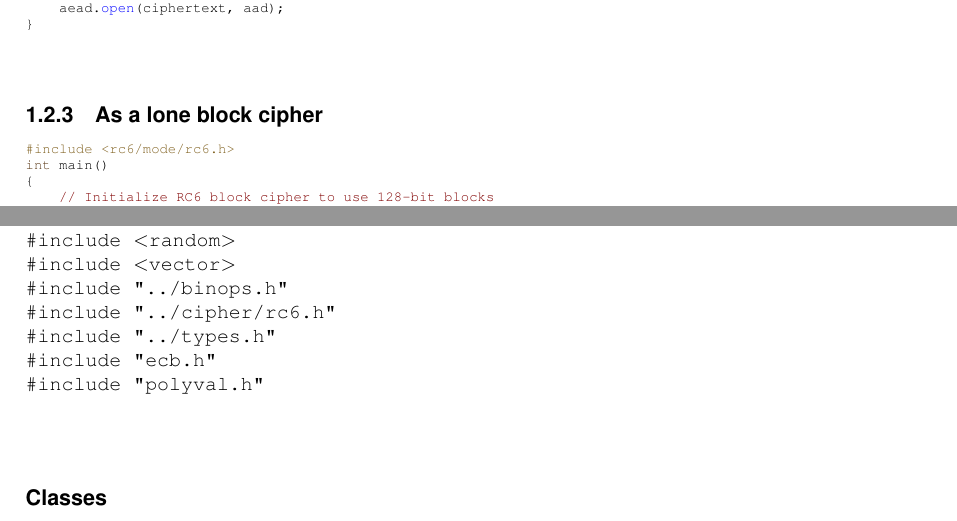
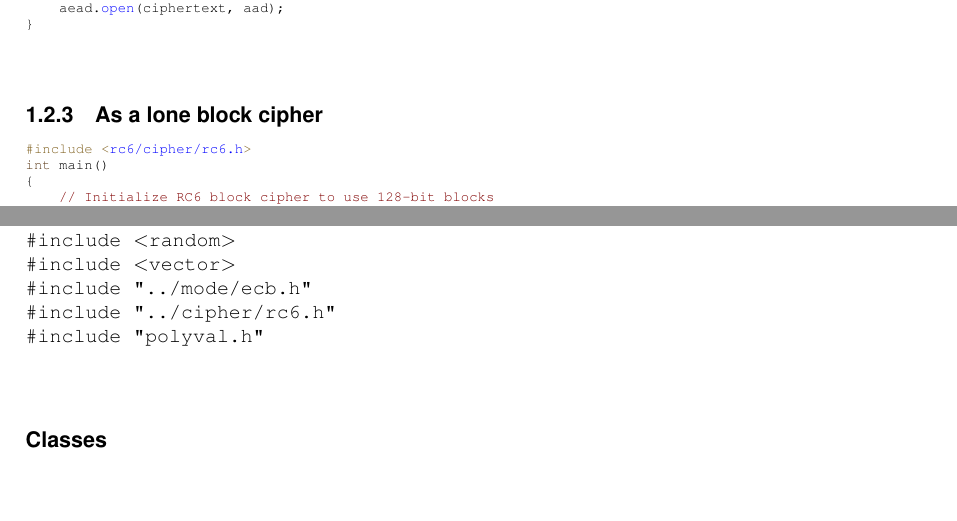
Before and after one commit to neuroretransmit/rc6, a LaTeX book (doc/latex/refman.tex, which reads doc/latex/aead_8h.tex, doc/latex/md__home_jonesy_git_rc6_README.tex): two parts of pages 8 and 37 of 42, joined at a grey line, cut so that both start at the same text, the shorter picture padded with empty space. Compiled offline with pdfLaTeX.

Commit message:
Fix typo in README/documentation update.

```diff
--- a/doc/latex/aead_8h.tex
+++ b/doc/latex/aead_8h.tex
@@ -8,10 +8,8 @@
 {\ttfamily \#include $<$iostream$>$}\newline
 {\ttfamily \#include $<$random$>$}\newline
 {\ttfamily \#include $<$vector$>$}\newline
-{\ttfamily \#include \char`\"{}../binops.\+h\char`\"{}}\newline
+{\ttfamily \#include \char`\"{}../mode/ecb.\+h\char`\"{}}\newline
 {\ttfamily \#include \char`\"{}../cipher/rc6.\+h\char`\"{}}\newline
-{\ttfamily \#include \char`\"{}../types.\+h\char`\"{}}\newline
-{\ttfamily \#include \char`\"{}ecb.\+h\char`\"{}}\newline
 {\ttfamily \#include \char`\"{}polyval.\+h\char`\"{}}\newline
 \doxysubsection*{Classes}
 \begin{DoxyCompactItemize}
--- a/doc/latex/md__home_jonesy_git_rc6_README.tex
+++ b/doc/latex/md__home_jonesy_git_rc6_README.tex
@@ -42,7 +42,7 @@ Doxygen generated files are in \href{doc/latex}{\texttt{ {\ttfamily doc/latex}}}
 \hypertarget{md__home_jonesy_git_rc6_README_autotoc_md6}{}\doxysubsection{As a lone block cipher}\label{md__home_jonesy_git_rc6_README_autotoc_md6}
 
 \begin{DoxyCode}{0}
-\DoxyCodeLine{\textcolor{preprocessor}{\#include <rc6/mode/rc6.h>}}
+\DoxyCodeLine{\textcolor{preprocessor}{\#include <\mbox{\hyperlink{rc6_8h}{rc6/cipher/rc6.h}}>}}
 \DoxyCodeLine{}
 \DoxyCodeLine{\textcolor{keywordtype}{int} main()}
 \DoxyCodeLine{\{}
```
Also changed, not shown: doc/latex/classRC6.tex (+5 -1 lines), include/CMakeLists.txt (+2 -0 lines), README.md, doc/latex/classAuthenticator.pdf, doc/latex/classCipherInterface.pdf, doc/latex/classECB.pdf, doc/latex/classPolyval.pdf, doc/latex/classRC6.pdf, 8 other files.
